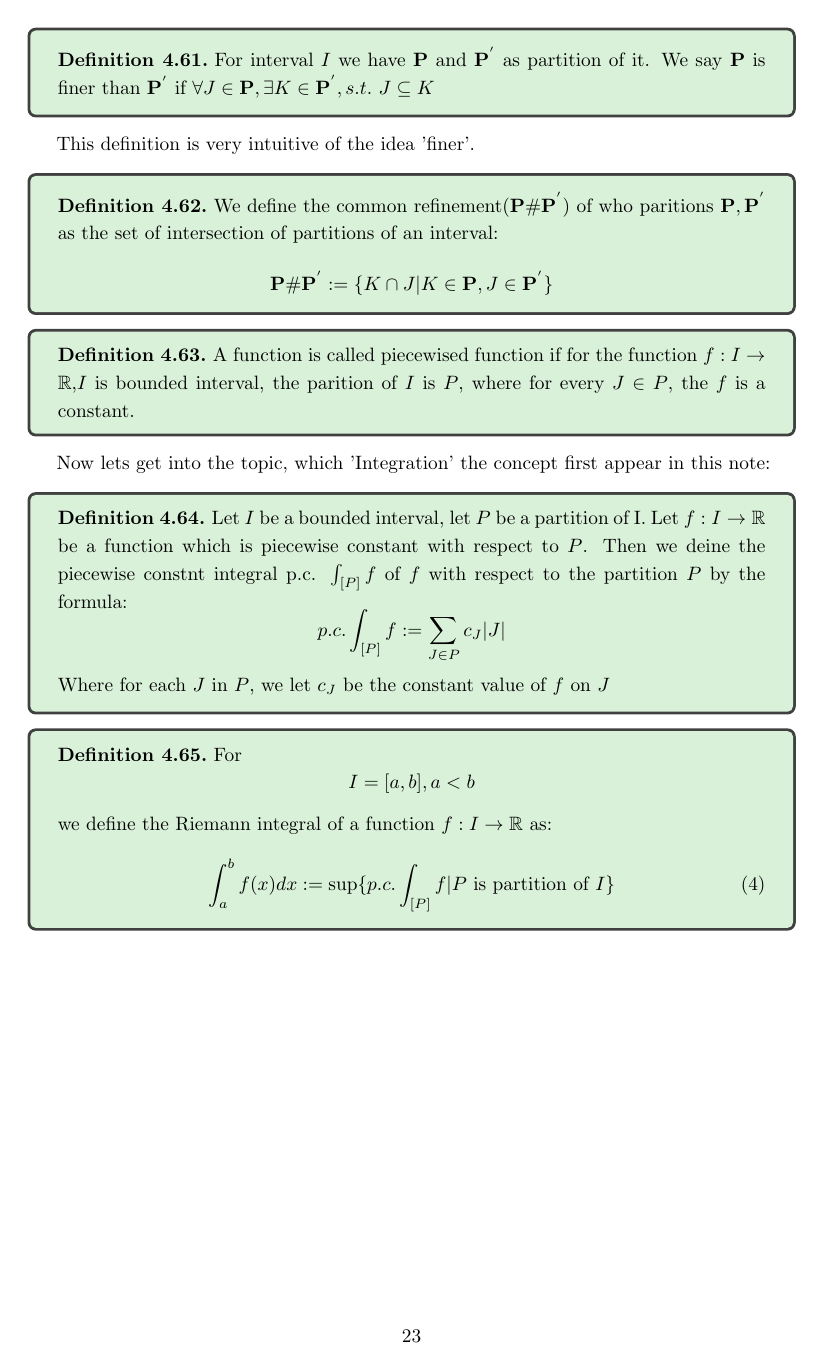
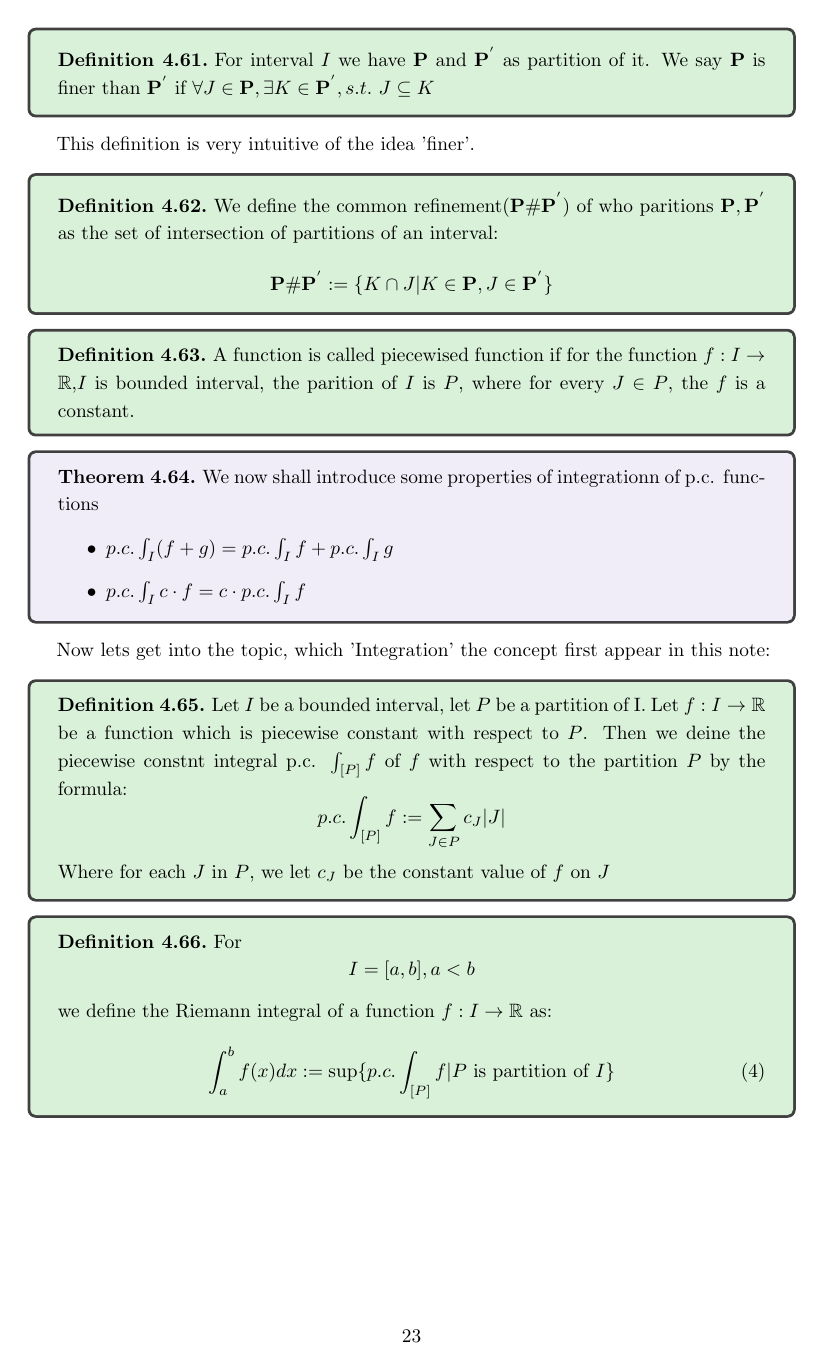
Before and after one commit to Sam-superlab/Math-note, a LaTeX document (Mathnote/Analysis/main.tex): page 23 of 27. Compiled offline with pdfLaTeX.

Commit message:
update some cotent

```diff
--- a/Mathnote/Analysis/main.tex
+++ b/Mathnote/Analysis/main.tex
@@ -927,6 +927,16 @@ This definition is very intuitive of the idea 'finer'.
 	A function is called piecewised function if for the function $f:I\to \R$,$I$ is bounded interval, the parition of $I$ is $P$, where for every $J\in P$, the $f$ is a constant.
 \end{definition}
 
+\begin{theorem}
+  We now shall introduce some properties of integrationn of p.c. functions
+  \begin{itemize}
+    \item $p.c.\int_I(f+g)=p.c.\int_I f+p.c.\int_I g$
+    \item $p.c.\int_I c\cdot f=c\cdot p.c.\int_I f$
+
+  \end{itemize}
+
+\end{theorem}
+
 Now lets get into the topic, which 'Integration' the concept first appear in this note:
 \begin{definition}
 	Let $I$ be a bounded interval, let $P$ be a partition of I. Let $f:I\to \R$ be a function which is piecewise constant with respect to $P$. Then we deine the piecewise constnt integral p.c. $\int_{[P]}f$ of $f$ with respect to the partition $P$ by the formula:
```
